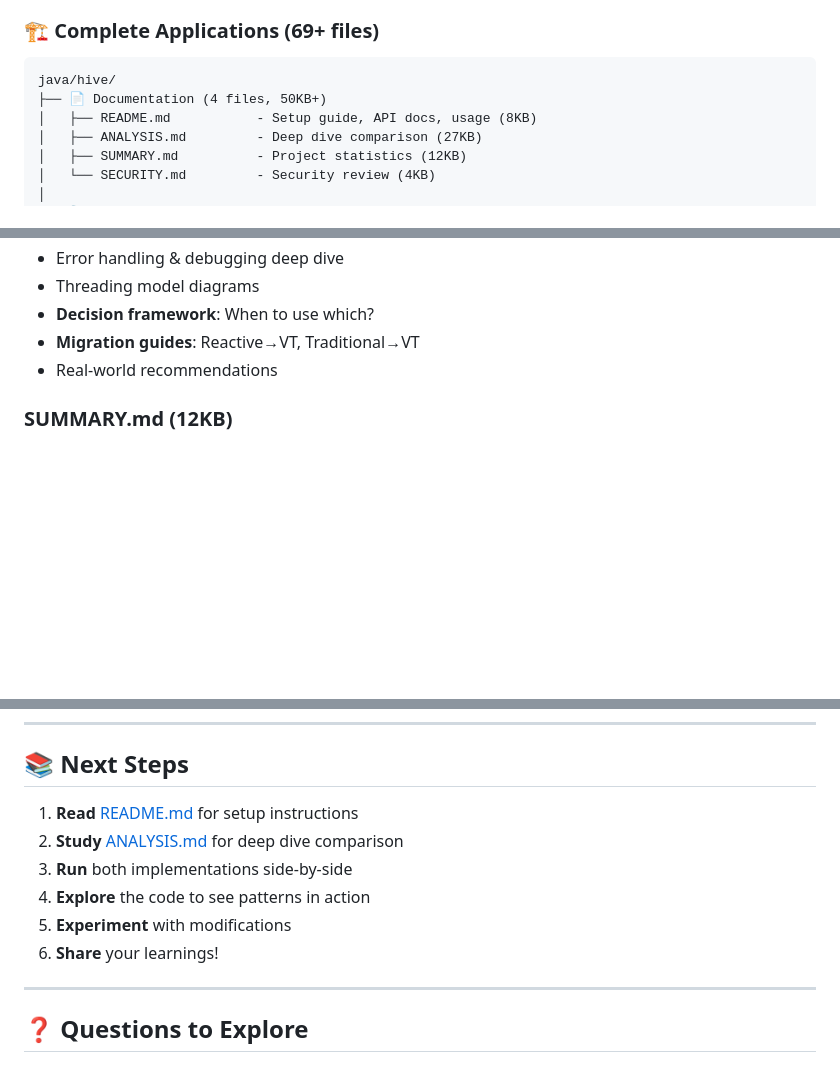
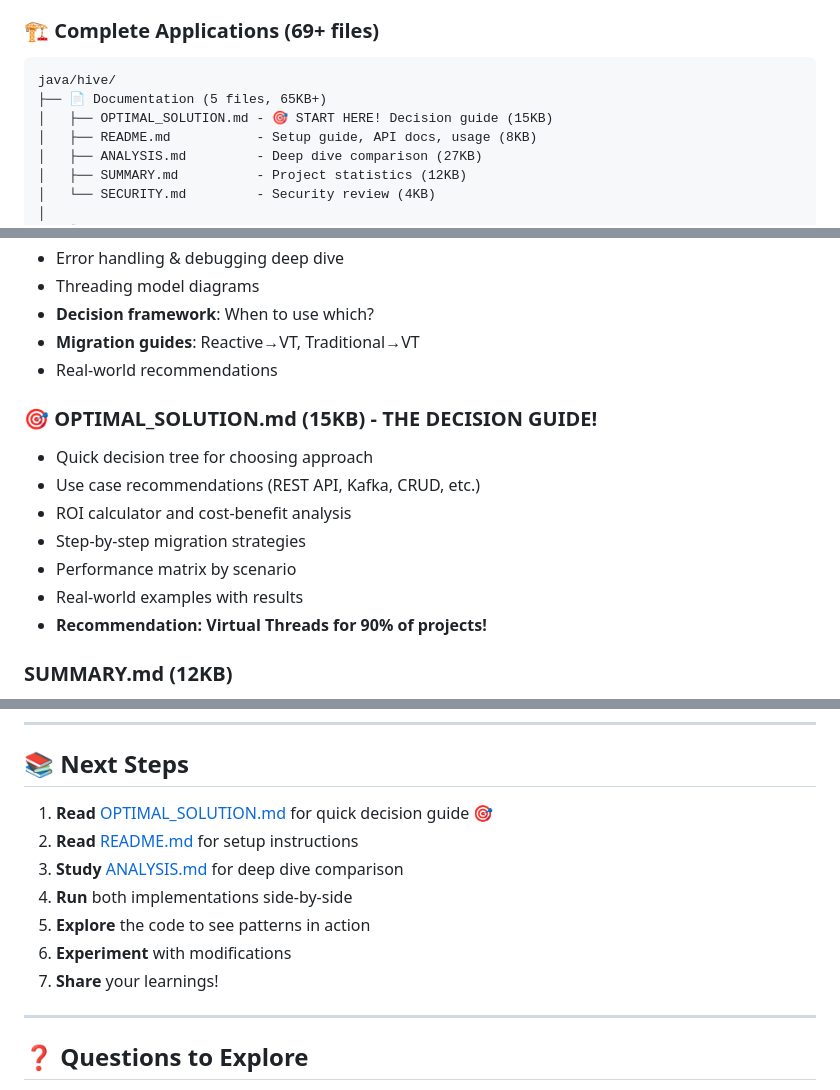
Before and after one commit to iTasks/web-study, a Markdown page: java/hive/PROJECT_OVERVIEW.md, 3 parts joined by grey strips. GitHub-like rendering; blank space fills up the shorter version.

````diff
--- a/java/hive/PROJECT_OVERVIEW.md
+++ b/java/hive/PROJECT_OVERVIEW.md
@@ -15,7 +15,8 @@ This directory contains a **complete replication** of the HIVE (Thermostat Monit
 
 ```
 java/hive/
-├── 📄 Documentation (4 files, 50KB+)
+├── 📄 Documentation (5 files, 65KB+)
+│   ├── OPTIMAL_SOLUTION.md - 🎯 START HERE! Decision guide (15KB)
 │   ├── README.md           - Setup guide, API docs, usage (8KB)
 │   ├── ANALYSIS.md         - Deep dive comparison (27KB)
 │   ├── SUMMARY.md          - Project statistics (12KB)
@@ -103,6 +104,15 @@ Both implementations provide:
 - **Decision framework**: When to use which?
 - **Migration guides**: Reactive→VT, Traditional→VT
 - Real-world recommendations
+
+### 🎯 OPTIMAL_SOLUTION.md (15KB) - **THE DECISION GUIDE!**
+- Quick decision tree for choosing approach
+- Use case recommendations (REST API, Kafka, CRUD, etc.)
+- ROI calculator and cost-benefit analysis
+- Step-by-step migration strategies
+- Performance matrix by scenario
+- Real-world examples with results
+- **Recommendation: Virtual Threads for 90% of projects!**
 
 ### SUMMARY.md (12KB)
 - Project statistics
@@ -298,12 +308,13 @@ See [SECURITY.md](SECURITY.md) for details.
 
 ## 📚 Next Steps
 
-1. **Read** [README.md](README.md) for setup instructions
-2. **Study** [ANALYSIS.md](ANALYSIS.md) for deep dive comparison
-3. **Run** both implementations side-by-side
-4. **Explore** the code to see patterns in action
-5. **Experiment** with modifications
-6. **Share** your learnings!
+1. **Read** [OPTIMAL_SOLUTION.md](OPTIMAL_SOLUTION.md) for quick decision guide 🎯
+2. **Read** [README.md](README.md) for setup instructions
+3. **Study** [ANALYSIS.md](ANALYSIS.md) for deep dive comparison
+4. **Run** both implementations side-by-side
+5. **Explore** the code to see patterns in action
+6. **Experiment** with modifications
+7. **Share** your learnings!
 
 ---
 
````
Also changed, not shown: java/hive/OPTIMAL_SOLUTION.md (added, +523 -0 lines), java/hive/README.md (+6 -1 lines).
